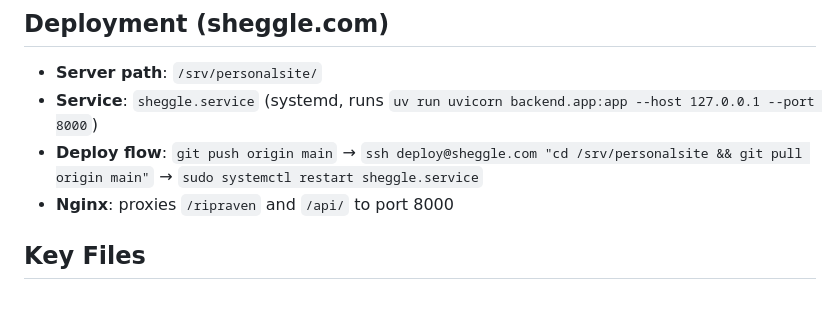
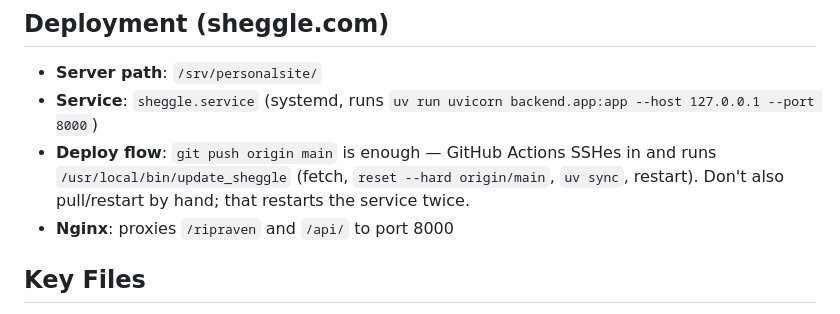
Before and after one commit to Sheggle/PersonalSite, a Markdown page: CLAUDE.md, the part around the change. GitHub-like rendering.

Commit message:
CLAUDE.md: push to main deploys automatically
Co-Authored-By: Claude Opus 5.5 <noreply@anthropic.com>

```diff
--- a/CLAUDE.md
+++ b/CLAUDE.md
@@ -33,7 +33,7 @@ States: `new → sent_to_gf → approved → booked` (reject from any)
 ## Deployment (sheggle.com)
 - **Server path**: `/srv/personalsite/`
 - **Service**: `sheggle.service` (systemd, runs `uv run uvicorn backend.app:app --host 127.0.0.1 --port 8000`)
-- **Deploy flow**: `git push origin main` → `ssh deploy@sheggle.com "cd /srv/personalsite && git pull origin main"` → `sudo systemctl restart sheggle.service`
+- **Deploy flow**: `git push origin main` is enough — GitHub Actions SSHes in and runs `/usr/local/bin/update_sheggle` (fetch, `reset --hard origin/main`, `uv sync`, restart). Don't also pull/restart by hand; that restarts the service twice.
 - **Nginx**: proxies `/ripraven` and `/api/` to port 8000
 
 ## Key Files
```
